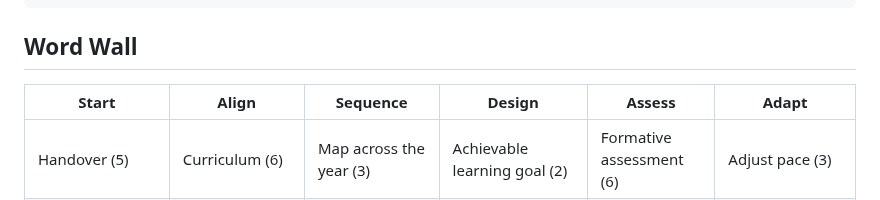
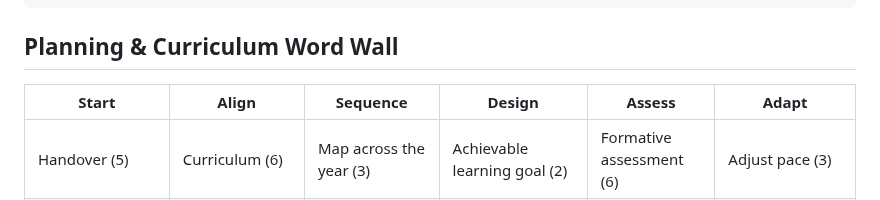
Before and after one commit to ronandownes/education, a Markdown page: content/practice/planning-curriculum.md, the part around the change. GitHub-like rendering.

Commit message:
Update content/practice/planning-curriculum.md (via Pages CMS)

```diff
--- a/content/practice/planning-curriculum.md
+++ b/content/practice/planning-curriculum.md
@@ -7,7 +7,7 @@ intro: My planning starts with the learner and the evidence, aligns with the
   curriculum, sequences the learning, designs for access and challenge, builds
   in assessment, and adapts as evidence comes in.
 ---
-## Word Wall
+## Planning & Curriculum Word Wall
 
 
 | **Start** | **Align** | **Sequence** | **Design** | **Assess** | **Adapt** |
```
